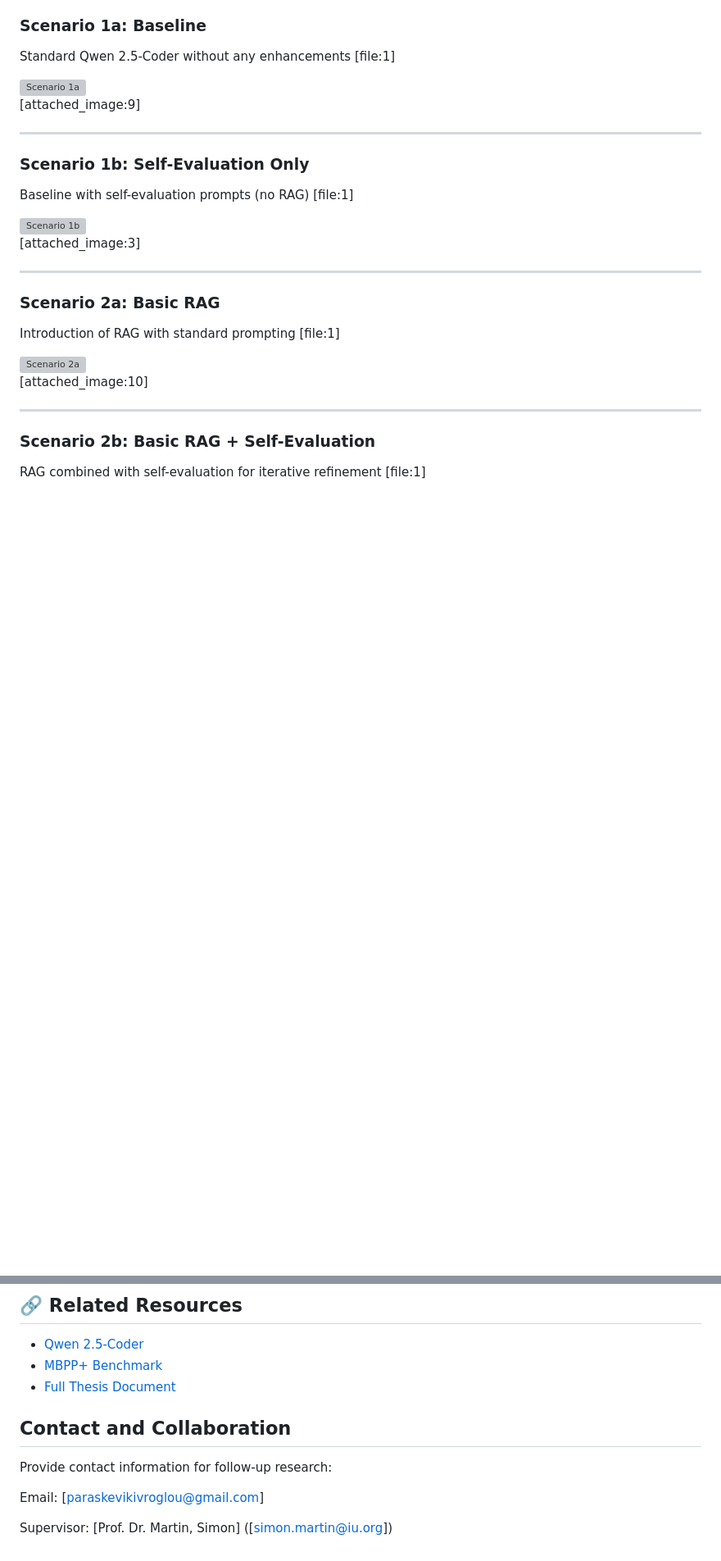
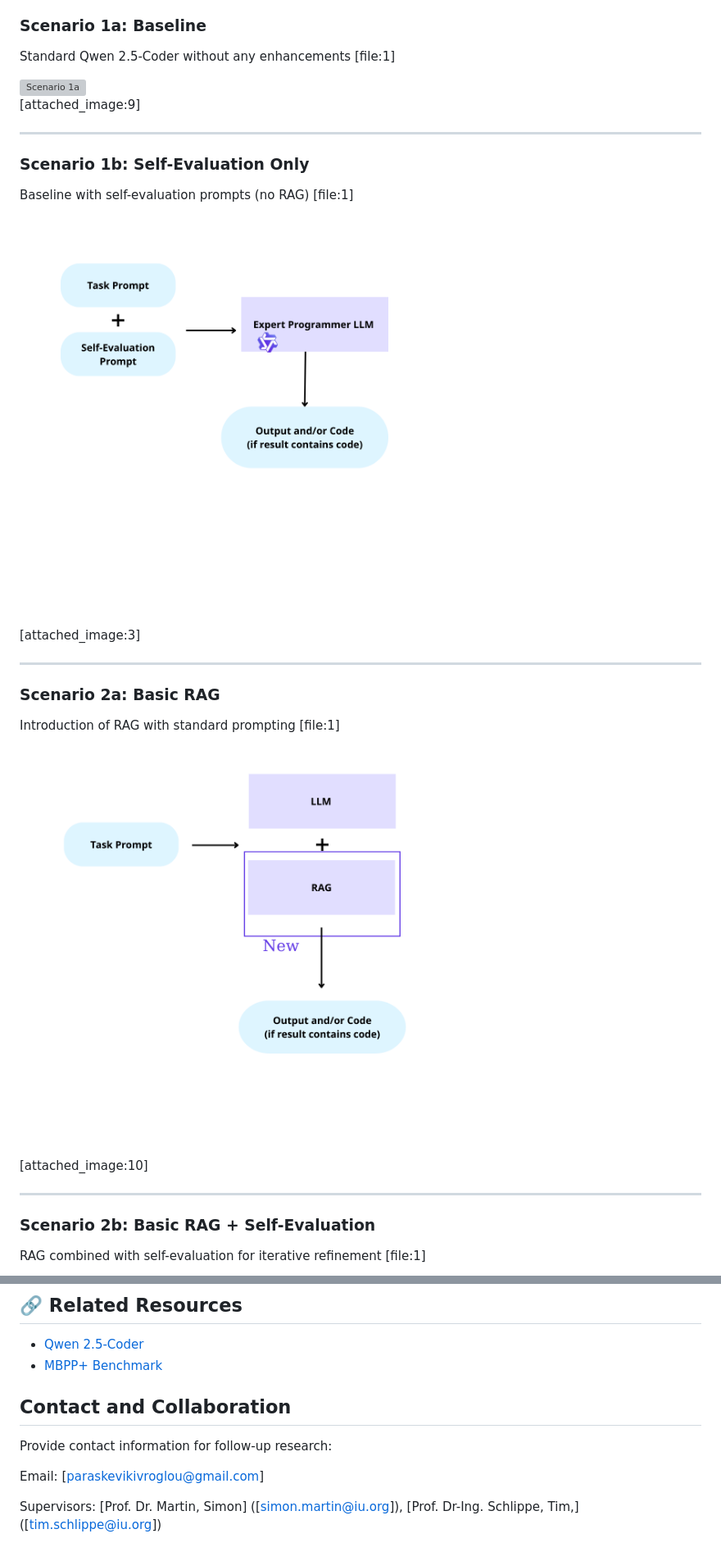
Before and after one commit to Paraskevi-KIvroglou/Analyzing-the-Impact-of-RAG-in-LLM-Based-Code-Generation, a Markdown page: README.md, 2 parts joined by grey strips. Shown at 82% size. Rendered like a GitHub page; blank space fills up the shorter version; grey boxes are pictures that could not be loaded.

```diff
--- a/README.md
+++ b/README.md
@@ -62,7 +62,7 @@ Standard Qwen 2.5-Coder without any enhancements [file:1]
 
 Baseline with self-evaluation prompts (no RAG) [file:1]
 
-<img src="images/Scenario1b.jpg" alt="Scenario 1b" width="500"/>
+<img src="images/Scenario1b.png" alt="Scenario 1b" width="500"/>
 
 [attached_image:3]
 
@@ -72,7 +72,7 @@ Baseline with self-evaluation prompts (no RAG) [file:1]
 
 Introduction of RAG with standard prompting [file:1]
 
-<img src="images/scenario2a-new.jpg" alt="Scenario 2a" width="500"/>
+<img src="images/scenario2a-new.png" alt="Scenario 2a" width="500"/>
 
 [attached_image:10]
 
@@ -177,7 +177,6 @@ Adds code execution tool for runtime validation [file:1]
 
 - [Qwen 2.5-Coder](https://github.com/QwenLM/Qwen2.5-Coder)
 - [MBPP+ Benchmark](https://github.com/evalplus/evalplus)
-- [Full Thesis Document](link-to-thesis-pdf)
 
 ## Contact and Collaboration
 
@@ -185,4 +184,4 @@ Provide contact information for follow-up research:
 
 Email: [paraskevikivroglou@gmail.com]
 
-Supervisor: [Prof. Dr. Martin, Simon] ([simon.martin@iu.org])
+Supervisors: [Prof. Dr. Martin, Simon] ([simon.martin@iu.org]), [Prof. Dr-Ing. Schlippe, Tim,] ([tim.schlippe@iu.org])
```
Also changed, not shown: other parts of README.md (+15 -15 lines).
